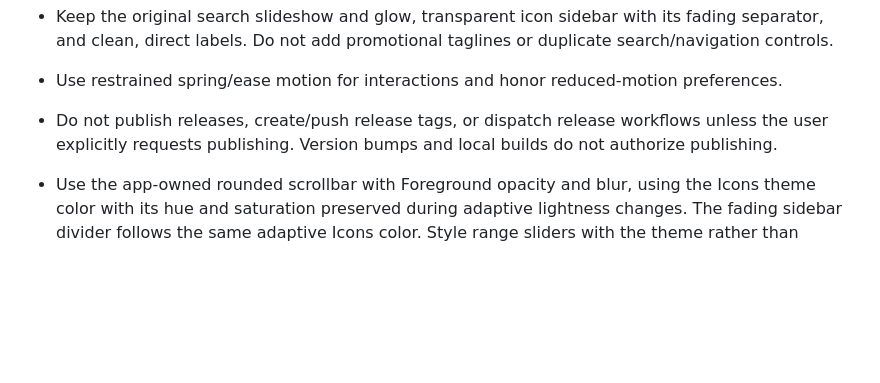
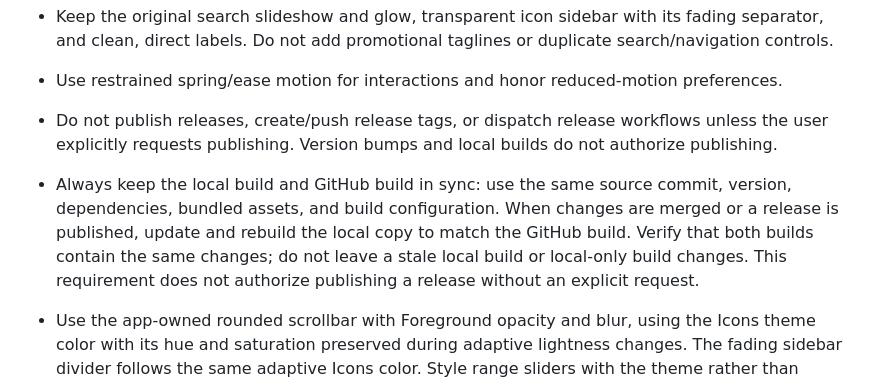
Before and after one commit to shall0e/Mamba, a Markdown page: AGENTS.md, the part around the change. GitHub-like rendering; blank space fills up the shorter version.

Commit message:
Require local and GitHub builds to stay in sync

```diff
--- a/AGENTS.md
+++ b/AGENTS.md
@@ -21,6 +21,8 @@
 
 - Do not publish releases, create/push release tags, or dispatch release workflows unless the user explicitly requests publishing. Version bumps and local builds do not authorize publishing.
 
+- Always keep the local build and GitHub build in sync: use the same source commit, version, dependencies, bundled assets, and build configuration. When changes are merged or a release is published, update and rebuild the local copy to match the GitHub build. Verify that both builds contain the same changes; do not leave a stale local build or local-only build changes. This requirement does not authorize publishing a release without an explicit request.
+
 - Use the app-owned rounded scrollbar with Foreground opacity and blur, using the Icons theme color with its hue and saturation preserved during adaptive lightness changes. The fading sidebar divider follows the same adaptive Icons color. Style range sliders with the theme rather than browser-default visuals. Do not expose browser-native scrollbars.
 
 - Background blur spans 0–100 and sets glow opacity to Foreground opacity multiplied by (1 minus Background blur/100), so either zero Foreground opacity or maximum Background blur fully hides the glow.
```
